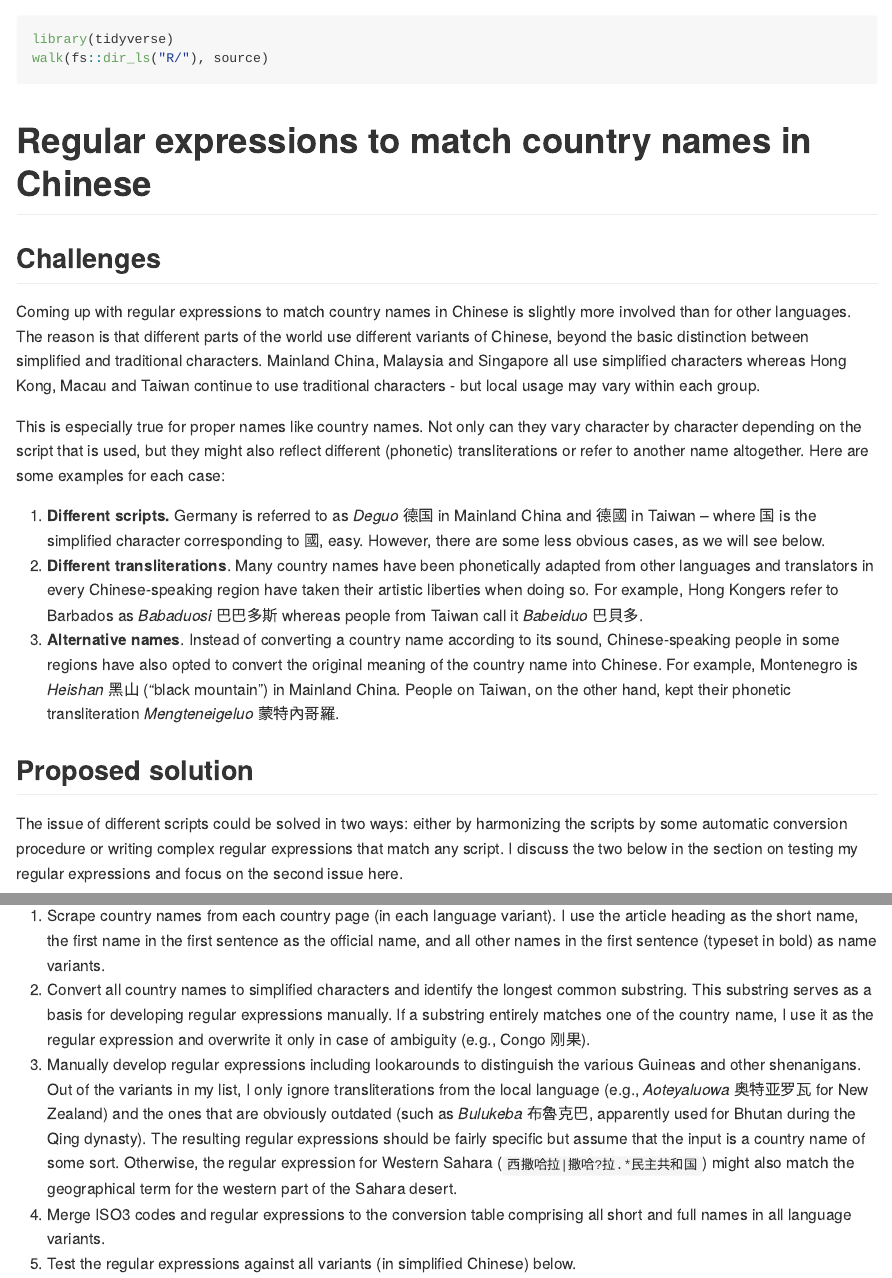
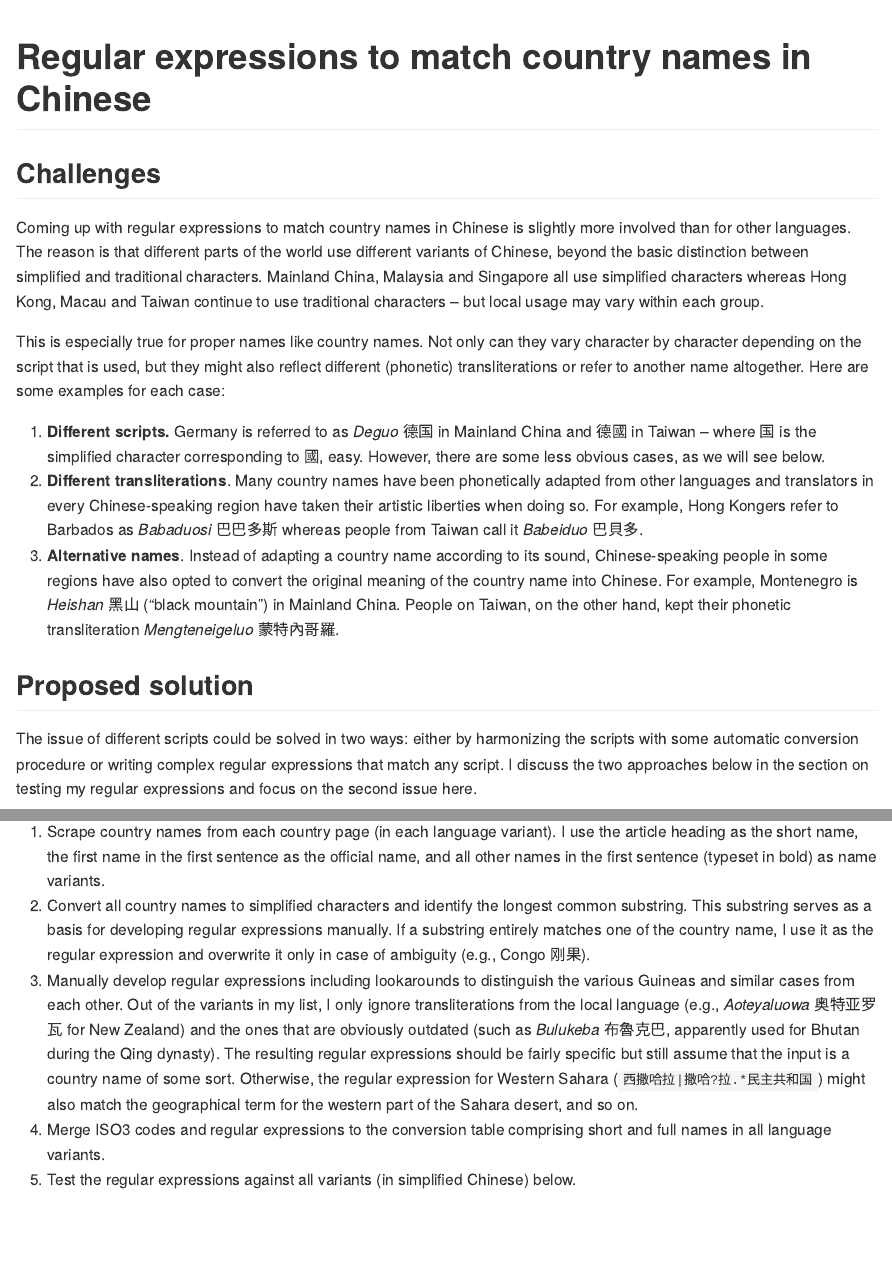
Before and after one commit to turbanisch/chinese-countryname-regex, an R Markdown document (README.Rmd): the page in a window 1100 px wide, from its top, and a second part further down, joined at a grey line. Rendered offline with R 4.5, knitr and Pandoc, with nearby package versions; some code elsewhere in the file could not run offline; long lines of code are wrapped.

Commit message:
rephrase and fix typos

````diff
--- a/README.Rmd
+++ b/README.Rmd
@@ -13,7 +13,7 @@ knitr::opts_chunk$set(
 )
 ```
 
-```{r}
+```{r, echo=FALSE}
 library(tidyverse)
 walk(fs::dir_ls("R/"), source)
 ```
@@ -25,17 +25,17 @@ walk(fs::dir_ls("R/"), source)
 
 ## Challenges
 
-Coming up with regular expressions to match country names in Chinese is slightly more involved than for other languages. The reason is that different parts of the world use different variants of Chinese, beyond the basic distinction between simplified and traditional characters. Mainland China, Malaysia and Singapore all use simplified characters whereas Hong Kong, Macau and Taiwan continue to use traditional characters - but local usage may vary within each group.
+Coming up with regular expressions to match country names in Chinese is slightly more involved than for other languages. The reason is that different parts of the world use different variants of Chinese, beyond the basic distinction between simplified and traditional characters. Mainland China, Malaysia and Singapore all use simplified characters whereas Hong Kong, Macau and Taiwan continue to use traditional characters -- but local usage may vary within each group.
 
 This is especially true for proper names like country names. Not only can they vary character by character depending on the script that is used, but they might also reflect different (phonetic) transliterations or refer to another name altogether. Here are some examples for each case:
 
 1. **Different scripts.** Germany is referred to as *Deguo* 德国 in Mainland China and 德國 in Taiwan -- where 国 is the simplified character corresponding to 國, easy. However, there are some less obvious cases, as we will see below.
 2. **Different transliterations**. Many country names have been phonetically adapted from other languages and translators in every Chinese-speaking region have taken their artistic liberties when doing so. For example, Hong Kongers refer to Barbados as *Babaduosi* 巴巴多斯 whereas people from Taiwan call it *Babeiduo* 巴貝多.
-3. **Alternative names**. Instead of converting a country name according to its sound, Chinese-speaking people in some regions have also opted to convert the original meaning of the country name into Chinese. For example, Montenegro is *Heishan* 黑山 ("black mountain") in Mainland China. People on Taiwan, on the other hand, kept their phonetic transliteration *Mengteneigeluo* 蒙特內哥羅.
+3. **Alternative names**. Instead of adapting a country name according to its sound, Chinese-speaking people in some regions have also opted to convert the original meaning of the country name into Chinese. For example, Montenegro is *Heishan* 黑山 ("black mountain") in Mainland China. People on Taiwan, on the other hand, kept their phonetic transliteration *Mengteneigeluo* 蒙特內哥羅.
 
 ## Proposed solution
 
-The issue of different scripts could be solved in two ways: either by harmonizing the scripts by some automatic conversion procedure or writing complex regular expressions that match any script. I discuss the two below in the section on testing my regular expressions and focus on the second issue here.
+The issue of different scripts could be solved in two ways: either by harmonizing the scripts with some automatic conversion procedure or writing complex regular expressions that match any script. I discuss the two approaches below in the section on testing my regular expressions and focus on the second issue here.
 
 The issues of different transliterations and alternative country names call for the same solution: coming up with a list of country names from each Chinese-speaking region. The regular expressions need to be able to match each element of these lists. Luckily, Wikipedia not only records the official country name, the colloquial country name as well as name variants; it does so for flavors of Chinese from Mainland China, Hong Kong, Macau, Malaysia, Singapore and Taiwan.
 
@@ -53,8 +53,8 @@ But since the overview page provides links to the individual country pages, it c
 
 1. Scrape country names from each country page (in each language variant). I use the article heading as the short name, the first name in the first sentence as the official name, and all other names in the first sentence (typeset in bold) as name variants.
 2. Convert all country names to simplified characters and identify the longest common substring. This substring serves as a basis for developing regular expressions manually. If a substring entirely matches one of the country name, I use it as the regular expression and overwrite it only in case of ambiguity (e.g., Congo 刚果).
-3. Manually develop regular expressions including lookarounds to distinguish the various Guineas and other shenanigans. Out of the variants in my list, I only ignore transliterations from the local language (e.g., *Aoteyaluowa* 奥特亚罗瓦 for New Zealand) and the ones that are obviously outdated (such as *Bulukeba* 布魯克巴, apparently used for Bhutan during the Qing dynasty). The resulting regular expressions should be fairly specific but assume that the input is a country name of some sort. Otherwise, the regular expression for Western Sahara (`西撒哈拉|撒哈?拉.*民主共和国`) might also match the geographical term for the western part of the Sahara desert.
-4. Merge ISO3 codes and regular expressions to the conversion table comprising all short and full names in all language variants.
+3. Manually develop regular expressions including lookarounds to distinguish the various Guineas and similar cases from each other. Out of the variants in my list, I only ignore transliterations from the local language (e.g., *Aoteyaluowa* 奥特亚罗瓦 for New Zealand) and the ones that are obviously outdated (such as *Bulukeba* 布魯克巴, apparently used for Bhutan during the Qing dynasty). The resulting regular expressions should be fairly specific but still assume that the input is a country name of some sort. Otherwise, the regular expression for Western Sahara (`西撒哈拉|撒哈?拉.*民主共和国`) might also match the geographical term for the western part of the Sahara desert, and so on.
+4. Merge ISO3 codes and regular expressions to the conversion table comprising short and full names in all language variants.
 5. Test the regular expressions against all variants (in simplified Chinese) below.
 
 ## Tests
````
Also changed, not shown: README.md, README.Rmd (2 more changed lines).
